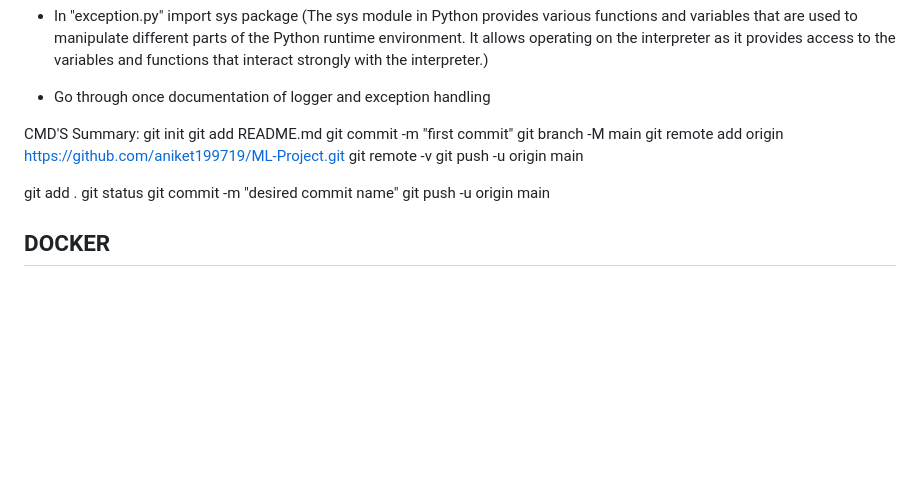
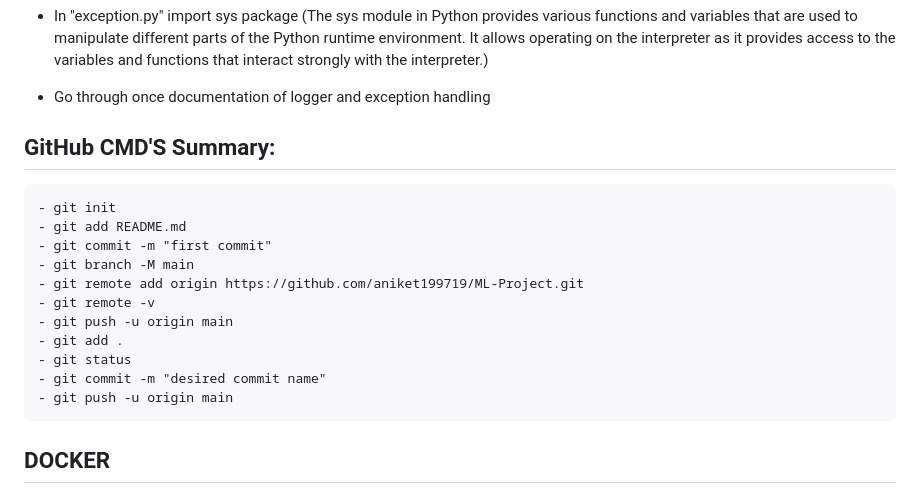
Before and after one commit to aniket199719/AWS_CICD_Pipeline_Project, a Markdown page: README.md, the part around the change. Drawn GitHub-style; blank space fills up the shorter version.

```diff
--- a/README.md
+++ b/README.md
@@ -45,19 +45,18 @@
 
 - Go through once documentation of logger and exception handling
 
-CMD'S Summary:
-git init
-git add README.md
-git commit -m "first commit"
-git branch -M main
-git remote add origin https://github.com/aniket199719/ML-Project.git
-git remote -v
-git push -u origin main
-
-git add .
-git status
-git commit -m "desired commit name"
-git push -u origin main
+## GitHub CMD'S Summary:
+	- git init
+	- git add README.md
+	- git commit -m "first commit"
+	- git branch -M main
+	- git remote add origin https://github.com/aniket199719/ML-Project.git
+	- git remote -v
+	- git push -u origin main
+	- git add .
+	- git status
+	- git commit -m "desired commit name"
+	- git push -u origin main
 
 
 ## DOCKER
```
